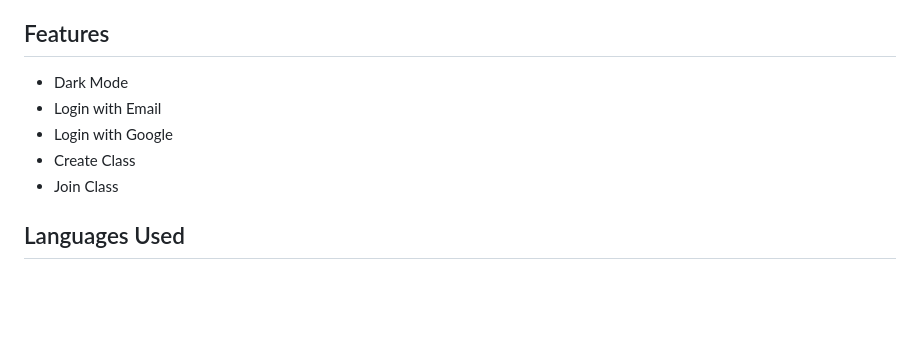
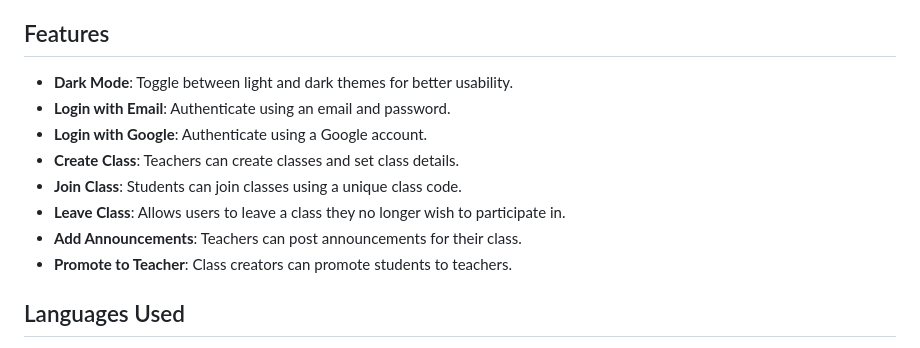
Before and after one commit to Mohamedgwad/classroom, a Markdown page: README.md, the part around the change. Drawn GitHub-style; blank space fills up the shorter version.

Commit message:
Update README.md Features

```diff
--- a/README.md
+++ b/README.md
@@ -4,11 +4,14 @@ The Classroom Project is a web-based application designed to facilitate interact
 
 ## Features
 
-- Dark Mode
-- Login with Email
-- Login with Google
-- Create Class
-- Join Class
+- **Dark Mode**: Toggle between light and dark themes for better usability.
+- **Login with Email**: Authenticate using an email and password.
+- **Login with Google**: Authenticate using a Google account.
+- **Create Class**: Teachers can create classes and set class details.
+- **Join Class**: Students can join classes using a unique class code.
+- **Leave Class**: Allows users to leave a class they no longer wish to participate in.
+- **Add Announcements**: Teachers can post announcements for their class.
+- **Promote to Teacher**: Class creators can promote students to teachers.
 
 ## Languages Used
 
```
